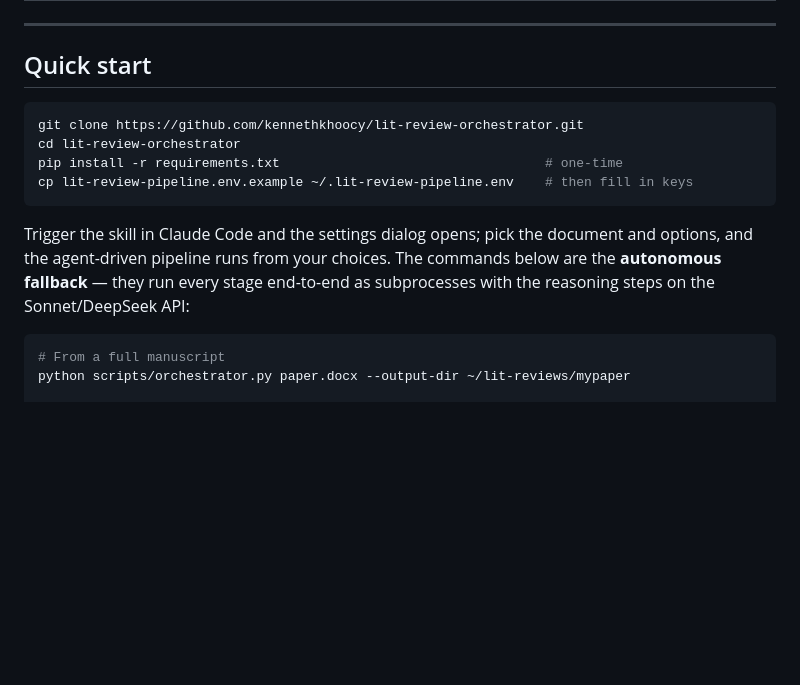
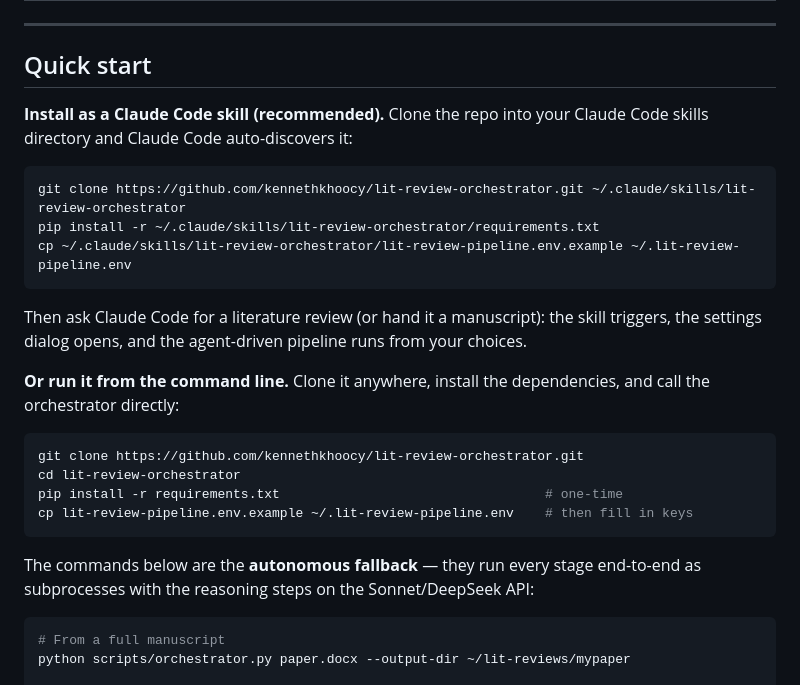
Before and after one commit to kennethkhoocy/lit-review-orchestrator, a Markdown page: README.md, the part around the change. Drawn GitHub-style; blank space fills up the shorter version.

Commit message:
docs: lead Quick start with Claude Code skill install, then CLI clone
Co-Authored-By: Claude Opus 4.8 (1M context) <noreply@anthropic.com>

````diff
--- a/README.md
+++ b/README.md
@@ -118,6 +118,20 @@ Everything runs without these; each adds source coverage, metadata quality, or t
 
 ## Quick start
 
+**Install as a Claude Code skill (recommended).** Clone the repo into your Claude Code
+skills directory and Claude Code auto-discovers it:
+
+```bash
+git clone https://github.com/kennethkhoocy/lit-review-orchestrator.git ~/.claude/skills/lit-review-orchestrator
+pip install -r ~/.claude/skills/lit-review-orchestrator/requirements.txt
+cp ~/.claude/skills/lit-review-orchestrator/lit-review-pipeline.env.example ~/.lit-review-pipeline.env
+```
+Then ask Claude Code for a literature review (or hand it a manuscript): the skill triggers,
+the settings dialog opens, and the agent-driven pipeline runs from your choices.
+
+**Or run it from the command line.** Clone it anywhere, install the dependencies, and call
+the orchestrator directly:
+
 ```bash
 git clone https://github.com/kennethkhoocy/lit-review-orchestrator.git
 cd lit-review-orchestrator
@@ -125,10 +139,8 @@ pip install -r requirements.txt                                  # one-time
 cp lit-review-pipeline.env.example ~/.lit-review-pipeline.env    # then fill in keys
 ```
 
-Trigger the skill in Claude Code and the settings dialog opens; pick the document and
-options, and the agent-driven pipeline runs from your choices. The commands below are
-the **autonomous fallback** — they run every stage end-to-end as subprocesses with the
-reasoning steps on the Sonnet/DeepSeek API:
+The commands below are the **autonomous fallback** — they run every stage end-to-end as
+subprocesses with the reasoning steps on the Sonnet/DeepSeek API:
 
 ```bash
 # From a full manuscript
````
